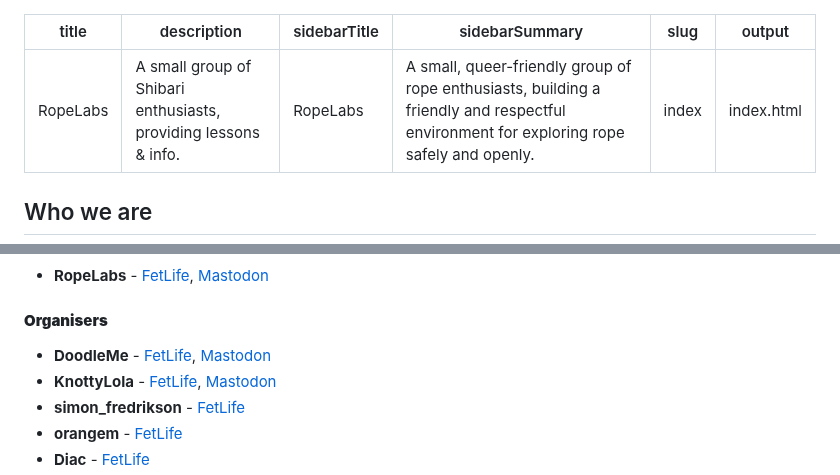
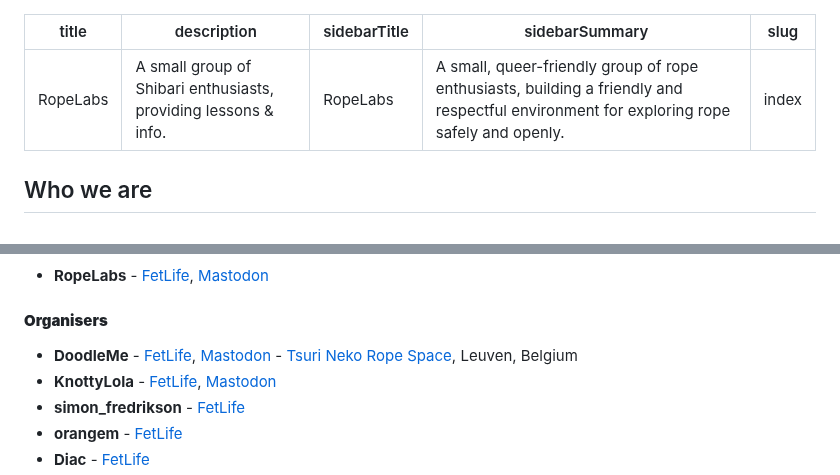
Before and after one commit to RopeLabsOrg/ropelabs.org, a Markdown page: content/index.md, 2 parts joined by grey strips. Rendered like a GitHub page.

Commit message:
:memo:  Reference TsuriNeko
Tried a design that feels fair to the other oganisers

```diff
--- a/content/index.md
+++ b/content/index.md
@@ -4,7 +4,6 @@ description: A small group of Shibari enthusiasts, providing lessons & info.
 sidebarTitle: RopeLabs
 sidebarSummary: A small, queer-friendly group of rope enthusiasts, building a friendly and respectful environment for exploring rope safely and openly.
 slug: index
-output: index.html
 ---
 
 ## Who we are
@@ -77,7 +76,7 @@ You can follow us at:
 
 #### **Organisers**
 
-* **DoodleMe** - [FetLife](https://fetlife.com/DoodleMe), [Mastodon](https://chaos.social/@pezmc)
+* **DoodleMe** - [FetLife](https://fetlife.com/DoodleMe), [Mastodon](https://chaos.social/@pezmc) - [Tsuri Neko Rope Space](https://tsurineko.org), Leuven, Belgium
 * **KnottyLola** - [FetLife](https://fetlife.com/KnottyLola), [Mastodon](https://chaos.social/@lola)
 * **simon_fredrikson** - [FetLife](https://fetlife.com/simon_fredrikson)
 * **orangem** - [FetLife](https://fetlife.com/orangem)
```
